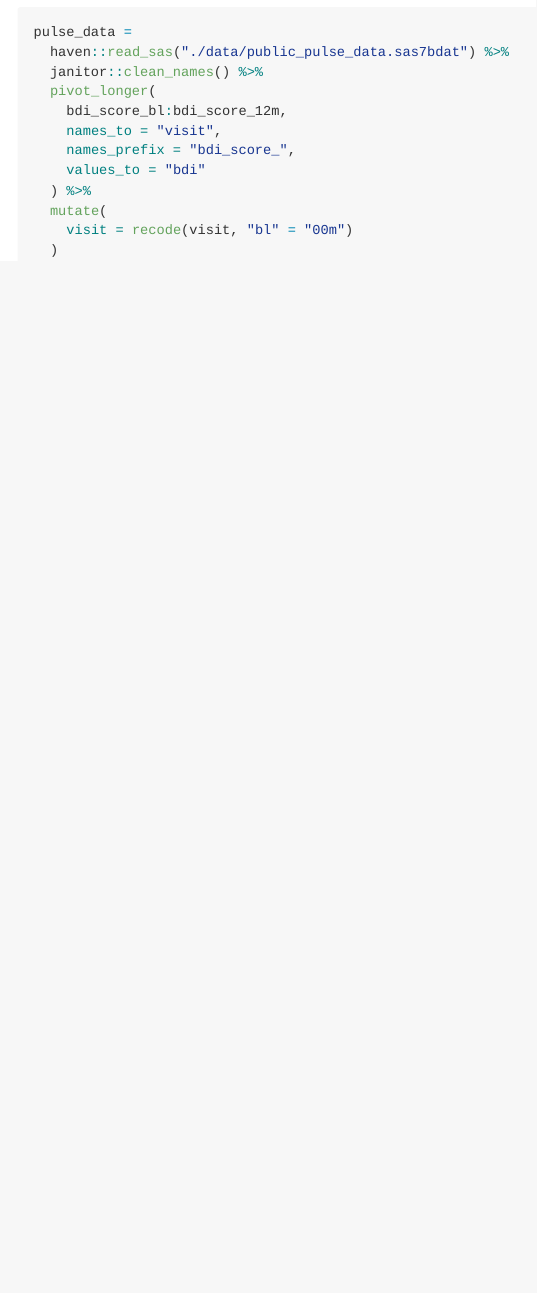
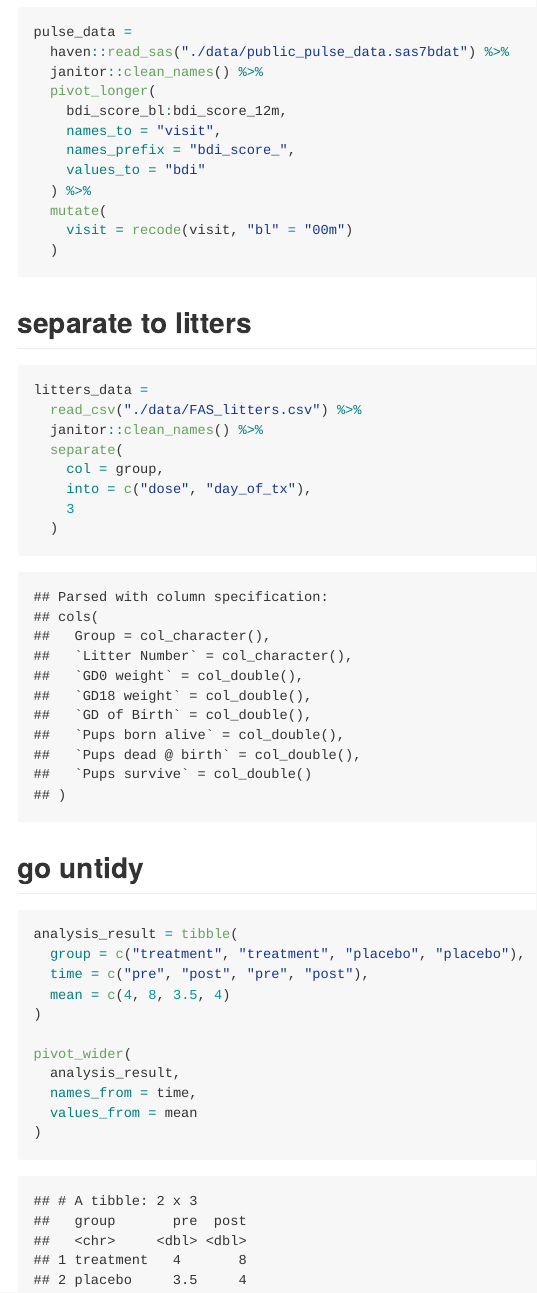
Before and after one commit to mparker7/data_wrangling_i, an R Markdown document (tidy_data.Rmd): the page in a window 1100 px wide, from 210 px down. The pictures show the output file tidy_data.md that the author committed with the source, drawn offline in the style of GitHub.

Commit message:
pivot wide and long

````diff
--- a/tidy_data.Rmd
+++ b/tidy_data.Rmd
@@ -27,3 +27,34 @@ pulse_data =
     visit = recode(visit, "bl" = "00m")
   )
 ```
+
+
+## separate to litters
+
+```{r}
+litters_data =
+  read_csv("./data/FAS_litters.csv") %>%
+  janitor::clean_names() %>%
+  separate(
+    col = group,
+    into = c("dose", "day_of_tx"),
+    3
+  )
+```
+
+
+## go untidy
+
+```{r}
+analysis_result = tibble(
+  group = c("treatment", "treatment", "placebo", "placebo"),
+  time = c("pre", "post", "pre", "post"),
+  mean = c(4, 8, 3.5, 4)
+)
+
+pivot_wider(
+  analysis_result,
+  names_from = time,
+  values_from = mean
+)
+```
````
Also changed, not shown: tidy_data.md.
